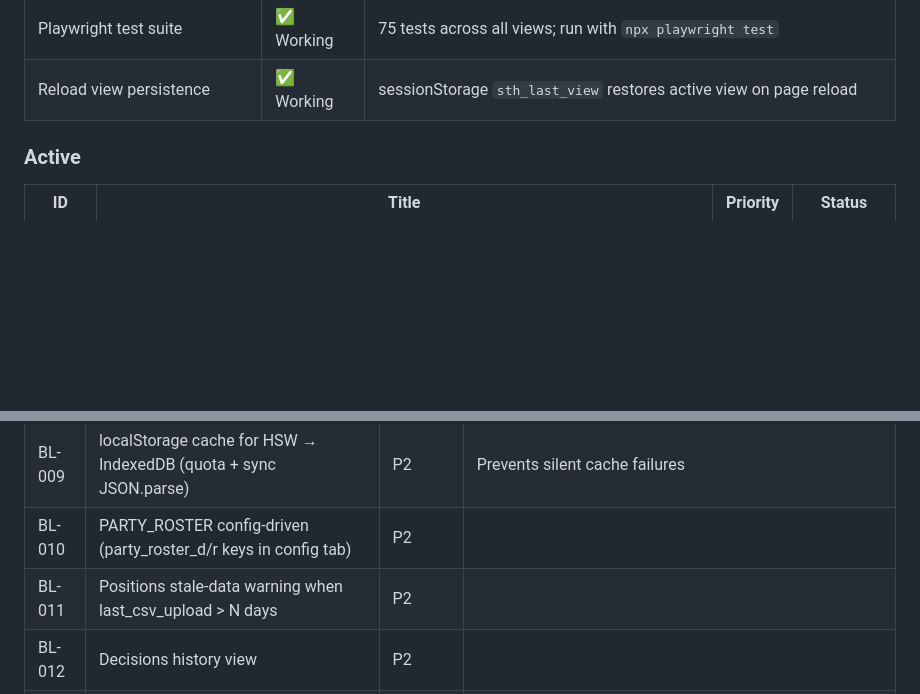
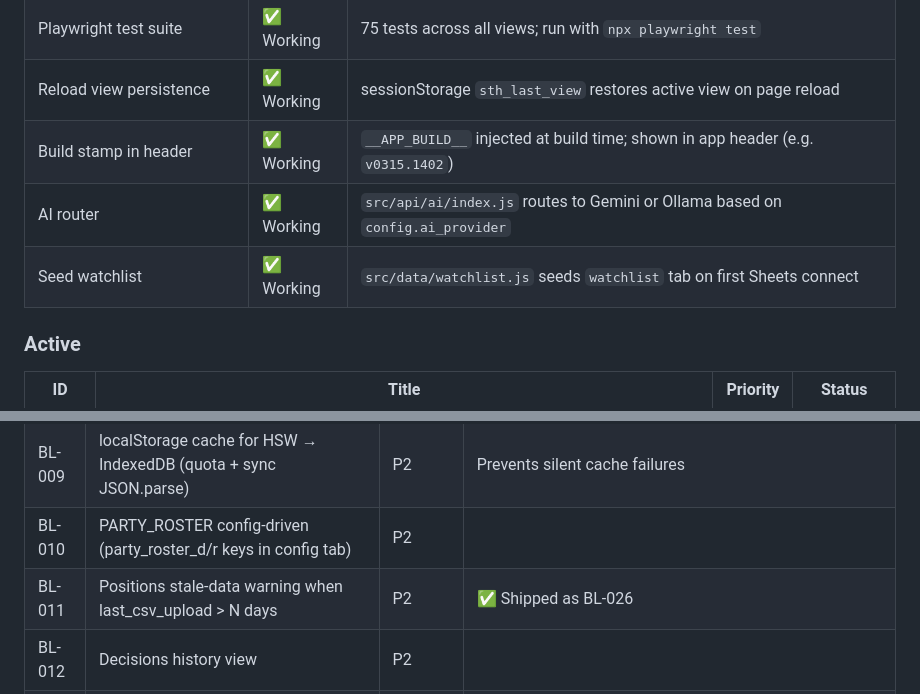
Before and after one commit to chrisbertoia-design/Stock-Trader-Helper, a Markdown page: CLAUDE.md, 2 parts joined by grey strips. Rendered like a GitHub page; blank space fills up the shorter version.

```diff
--- a/CLAUDE.md
+++ b/CLAUDE.md
@@ -278,6 +289,9 @@ Structured logger in `src/services/logger.js`. Levels: DEBUG, INFO, WARN, ERROR.
 | Logger re-entrancy guard | ✅ Working | `_writing` flag prevents appendRows→debug→appendRows infinite recursion |
 | Playwright test suite | ✅ Working | 75 tests across all views; run with `npx playwright test` |
 | Reload view persistence | ✅ Working | sessionStorage `sth_last_view` restores active view on page reload |
+| Build stamp in header | ✅ Working | `__APP_BUILD__` injected at build time; shown in app header (e.g. `v0315.1402`) |
+| AI router | ✅ Working | `src/api/ai/index.js` routes to Gemini or Ollama based on `config.ai_provider` |
+| Seed watchlist | ✅ Working | `src/data/watchlist.js` seeds `watchlist` tab on first Sheets connect |
 
 ### Active
 | ID | Title | Priority | Status |
@@ -301,7 +321,7 @@ Structured logger in `src/services/logger.js`. Levels: DEBUG, INFO, WARN, ERROR.
 | BL-008 | Skeleton/loading states for all views | P2 | Positions already has skeleton |
 | BL-009 | localStorage cache for HSW → IndexedDB (quota + sync JSON.parse) | P2 | Prevents silent cache failures |
 | BL-010 | PARTY_ROSTER config-driven (party_roster_d/r keys in config tab) | P2 | |
-| BL-011 | Positions stale-data warning when last_csv_upload > N days | P2 | |
+| BL-011 | Positions stale-data warning when last_csv_upload > N days | P2 | ✅ Shipped as BL-026 |
 | BL-012 | Decisions history view | P2 | |
 | BL-015 | Persist HSW disclosures to `disclosures` tab | P3 | |
 | BL-016 | Remove unused chart.js or implement portfolio chart | P3 | |
```
Also changed, not shown: other parts of CLAUDE.md (+20 -3 lines).
